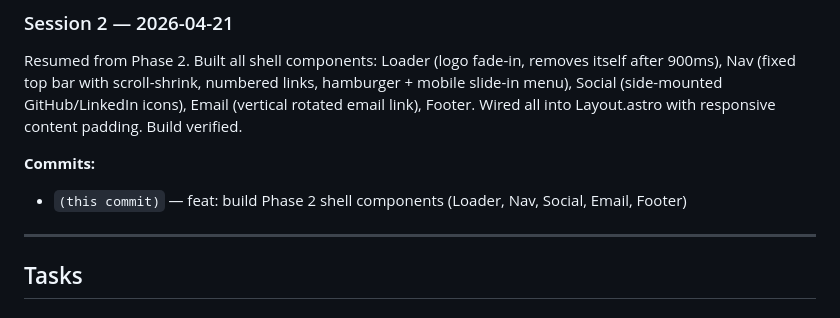
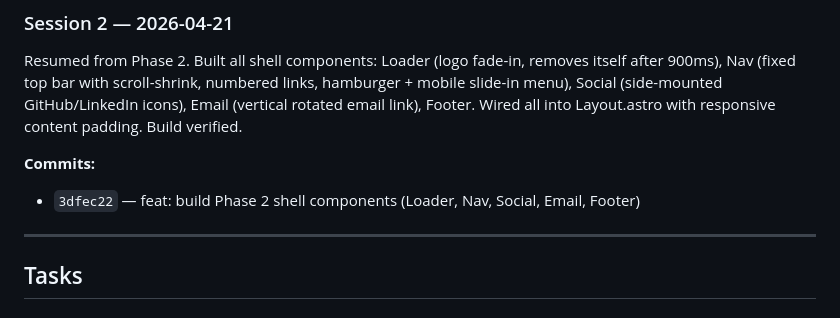
Before and after one commit to B-Aran/b-aran.github.io, a Markdown page: plan.md, the part around the change. Drawn GitHub-style.

Commit message:
docs: backfill commit hash 3dfec22 in plan.md session log
Co-Authored-By: Claude Sonnet 4.6 <noreply@anthropic.com>

```diff
--- a/plan.md
+++ b/plan.md
@@ -18,7 +18,7 @@ Explored the current site (vanilla HTML5, Solid State template by HTML5 UP). Eva
 Resumed from Phase 2. Built all shell components: Loader (logo fade-in, removes itself after 900ms), Nav (fixed top bar with scroll-shrink, numbered links, hamburger + mobile slide-in menu), Social (side-mounted GitHub/LinkedIn icons), Email (vertical rotated email link), Footer. Wired all into Layout.astro with responsive content padding. Build verified.
 
 **Commits:**
-- `(this commit)` — feat: build Phase 2 shell components (Loader, Nav, Social, Email, Footer)
+- `3dfec22` — feat: build Phase 2 shell components (Loader, Nav, Social, Email, Footer)
 
 ---
 
```
